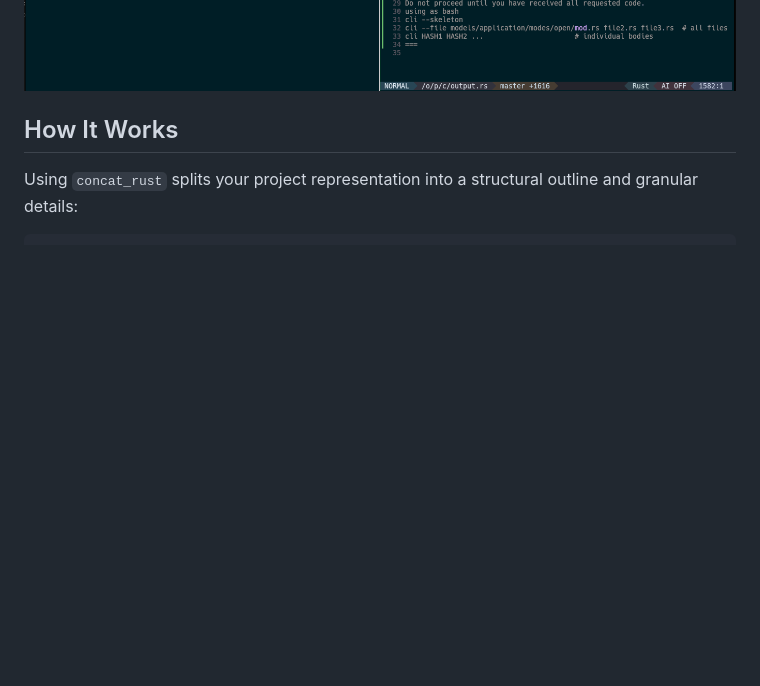
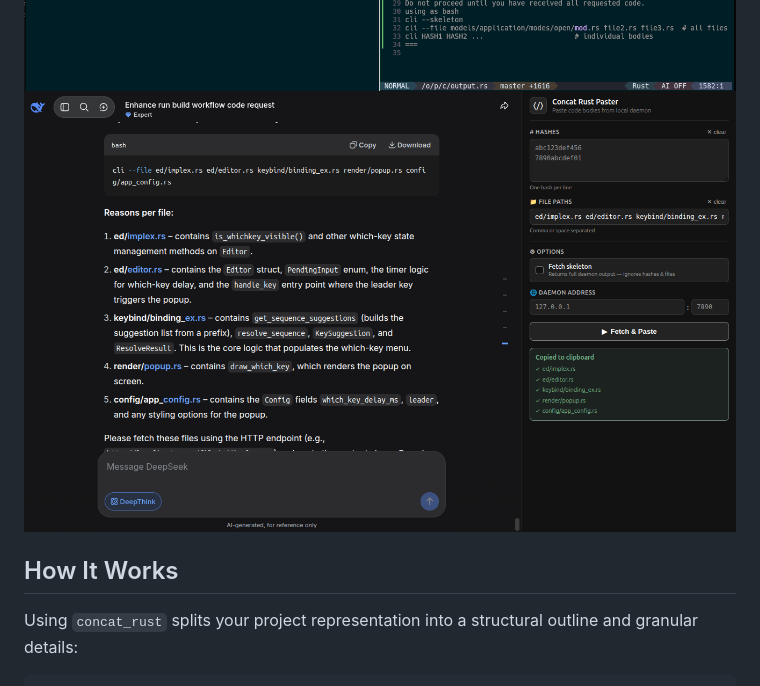
Before and after one commit to lecheel/concat_rust, a Markdown page: README.md, the part around the change. Rendered like a GitHub page; pictures changed too: concat4.png (added); blank space fills up the shorter version.

Commit message:
docs: add example image to README
- Add concat4.png
- Update README.md with image embed

```diff
--- a/README.md
+++ b/README.md
@@ -19,6 +19,7 @@ This minimizes token consumption, preserves your daily message allowance, and pr
 
 ![image](./concat3.png)
 ![image](./concat2.png)
+![image](./concat4.png)
 
 
 ## How It Works
```
